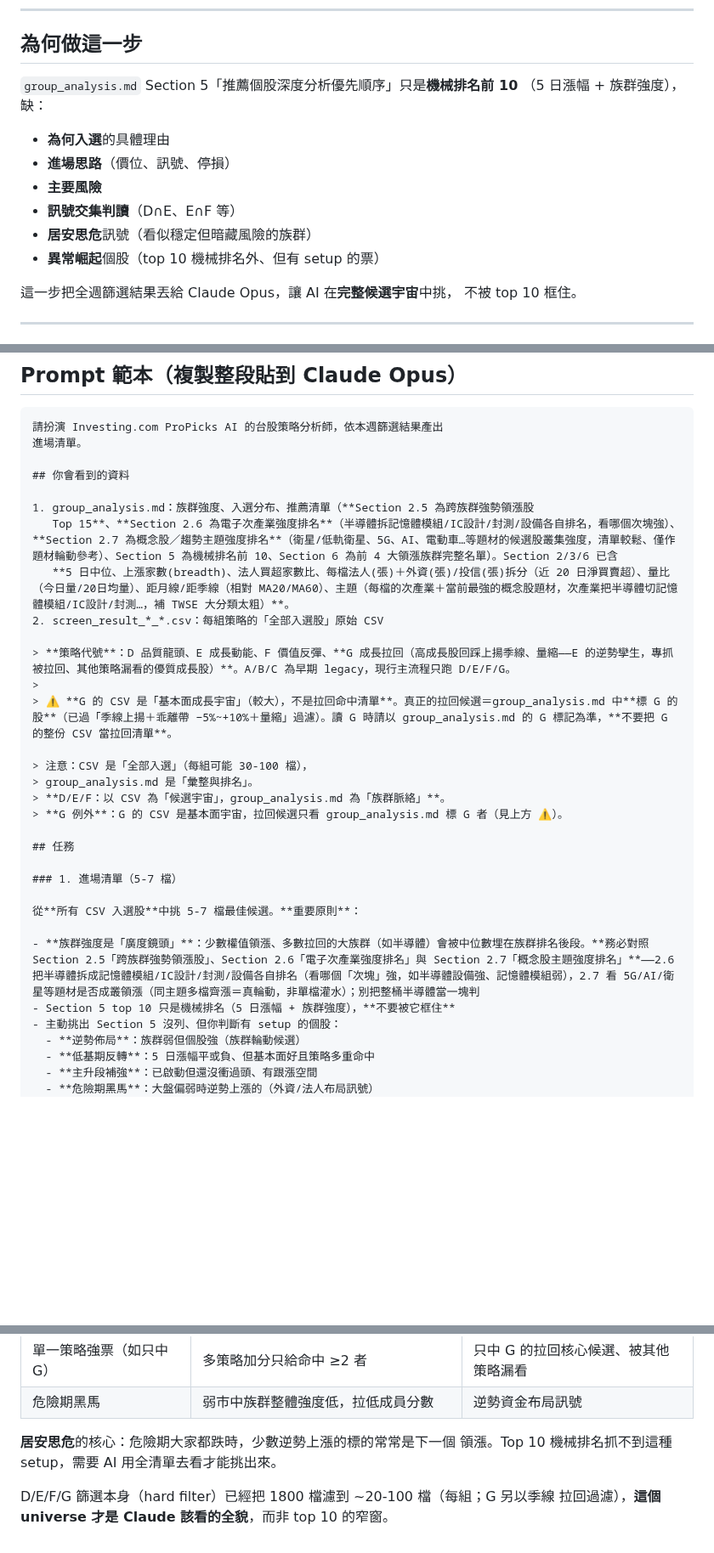
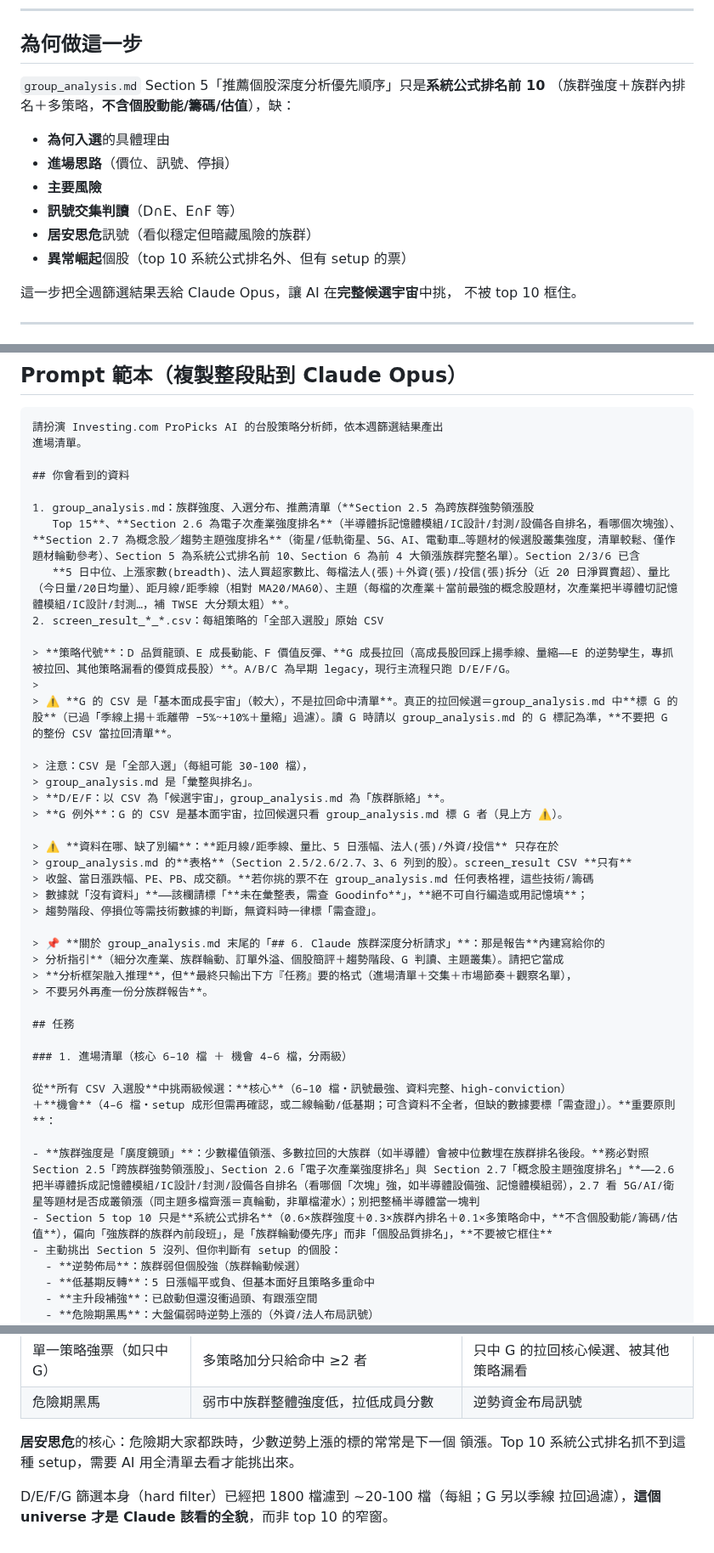
Before and after one commit to chousir/stockpick, a Markdown page: docs/11-propicks-analysis.md, 3 parts joined by grey strips. Shown at 85% size. Rendered like a GitHub page; blank space fills up the shorter version.

Commit message:
docs(propicks): 修正 prompt 5 處——資料缺口防編造、Section6雙prompt釐清、機械→系統公式、進場改分級、過時公式
- 加 ⚠️ 資料在哪：技術/籌碼欄只在 group_analysis.md 表格，CSV-only 票缺資料須標需查證、禁編造
- 加 📌 釐清 group_analysis.md Section 6 內建 prompt 為分析框架，最終只輸出本 prompt 格式
- 「機械排名」→「系統公式排名」（避免誤讀成機械類股）×5
- 進場清單 5-7 → 核心 6–10 + 機會 4–6 分兩級
- 修兩處過時公式（5日漲幅+族群強度 → 族群強度+族群內排名+多策略）

Co-Authored-By: Claude Opus 4.7 <noreply@anthropic.com>

```diff
--- a/docs/11-propicks-analysis.md
+++ b/docs/11-propicks-analysis.md
@@ -9,15 +9,15 @@
 
 ## 為何做這一步
 
-`group_analysis.md` Section 5「推薦個股深度分析優先順序」只是**機械排名前 10**
-（5 日漲幅 + 族群強度），缺：
+`group_analysis.md` Section 5「推薦個股深度分析優先順序」只是**系統公式排名前 10**
+（族群強度＋族群內排名＋多策略，**不含個股動能/籌碼/估值**），缺：
 
 - **為何入選**的具體理由
 - **進場思路**（價位、訊號、停損）
 - **主要風險**
 - **訊號交集判讀**（D∩E、E∩F 等）
 - **居安思危**訊號（看似穩定但暗藏風險的族群）
-- **異常崛起**個股（top 10 機械排名外、但有 setup 的票）
+- **異常崛起**個股（top 10 系統公式排名外、但有 setup 的票）
 
 這一步把全週篩選結果丟給 Claude Opus，讓 AI 在**完整候選宇宙**中挑，
 不被 top 10 框住。
@@ -68,7 +68,7 @@ reports/YYYY-Www/picks.md
 ## 你會看到的資料
 
 1. group_analysis.md：族群強度、入選分布、推薦清單（**Section 2.5 為跨族群強勢領漲股
-   Top 15**、**Section 2.6 為電子次產業強度排名**（半導體拆記憶體模組/IC設計/封測/設備各自排名，看哪個次塊強）、**Section 2.7 為概念股／趨勢主題強度排名**（衛星/低軌衛星、5G、AI、電動車…等題材的候選股叢集強度，清單較鬆、僅作題材輪動參考）、Section 5 為機械排名前 10、Section 6 為前 4 大領漲族群完整名單）。Section 2/3/6 已含
+   Top 15**、**Section 2.6 為電子次產業強度排名**（半導體拆記憶體模組/IC設計/封測/設備各自排名，看哪個次塊強）、**Section 2.7 為概念股／趨勢主題強度排名**（衛星/低軌衛星、5G、AI、電動車…等題材的候選股叢集強度，清單較鬆、僅作題材輪動參考）、Section 5 為系統公式排名前 10、Section 6 為前 4 大領漲族群完整名單）。Section 2/3/6 已含
    **5 日中位、上漲家數(breadth)、法人買超家數比、每檔法人(張)＋外資(張)/投信(張)拆分（近 20 日淨買賣超）、量比（今日量/20日均量）、距月線/距季線（相對 MA20/MA60）、主題（每檔的次產業＋當前最強的概念股題材，次產業把半導體切記憶體模組/IC設計/封測…，補 TWSE 大分類太粗）**。
 2. screen_result_*_*.csv：每組策略的「全部入選股」原始 CSV
 
@@ -81,14 +81,26 @@ reports/YYYY-Www/picks.md
 > **D/E/F：以 CSV 為「候選宇宙」，group_analysis.md 為「族群脈絡」**。
 > **G 例外**：G 的 CSV 是基本面宇宙，拉回候選只看 group_analysis.md 標 G 者（見上方 ⚠️）。
 
+> ⚠️ **資料在哪、缺了別編**：**距月線/距季線、量比、5 日漲幅、法人(張)/外資/投信** 只存在於
+> group_analysis.md 的**表格**（Section 2.5/2.6/2.7、3、6 列到的股）。screen_result CSV **只有**
+> 收盤、當日漲跌幅、PE、PB、成交額。**若你挑的票不在 group_analysis.md 任何表格裡，這些技術/籌碼
+> 數據就「沒有資料」**——該欄請標「**未在彙整表，需查 Goodinfo**」，**絕不可自行編造或用記憶填**；
+> 趨勢階段、停損位等需技術數據的判斷，無資料時一律標「需查證」。
+
+> 📌 **關於 group_analysis.md 末尾的「## 6. Claude 族群深度分析請求」**：那是報告**內建寫給你的
+> 分析指引**（細分次產業、族群輪動、訂單外溢、個股簡評＋趨勢階段、G 判讀、主題叢集）。請把它當成
+> **分析框架融入推理**，但**最終只輸出下方『任務』要的格式（進場清單＋交集＋市場節奏＋觀察名單），
+> 不要另外再產一份分族群報告**。
+
 ## 任務
 
-### 1. 進場清單（5-7 檔）
+### 1. 進場清單（核心 6–10 檔 ＋ 機會 4–6 檔，分兩級）
 
-從**所有 CSV 入選股**中挑 5-7 檔最佳候選。**重要原則**：
+從**所有 CSV 入選股**中挑兩級候選：**核心**（6–10 檔・訊號最強、資料完整、high-conviction）
+＋**機會**（4–6 檔・setup 成形但需再確認，或二線輪動/低基期；可含資料不全者，但缺的數據要標「需查證」）。**重要原則**：
 
 - **族群強度是「廣度鏡頭」**：少數權值領漲、多數拉回的大族群（如半導體）會被中位數埋在族群排名後段。**務必對照 Section 2.5「跨族群強勢領漲股」、Section 2.6「電子次產業強度排名」與 Section 2.7「概念股主題強度排名」**——2.6 把半導體拆成記憶體模組/IC設計/封測/設備各自排名（看哪個「次塊」強，如半導體設備強、記憶體模組弱），2.7 看 5G/AI/衛星等題材是否成叢領漲（同主題多檔齊漲＝真輪動，非單檔灌水）；別把整桶半導體當一塊判
-- Section 5 top 10 只是機械排名（5 日漲幅 + 族群強度），**不要被它框住**
+- Section 5 top 10 只是**系統公式排名**（0.6×族群強度＋0.3×族群內排名＋0.1×多策略命中，**不含個股動能/籌碼/估值**），偏向「強族群的族群內前段班」，是「族群輪動優先序」而非「個股品質排名」，**不要被它框住**
 - 主動挑出 Section 5 沒列、但你判斷有 setup 的個股：
   - **逆勢佈局**：族群弱但個股強（族群輪動候選）
   - **低基期反轉**：5 日漲幅平或負、但基本面好且策略多重命中
@@ -195,7 +207,7 @@ cat reports/$(date +%Y-W%V)/screen_result_*.csv  # 全選複製貼上
 | 危險期黑馬 | 弱市中族群整體強度低，拉低成員分數 | 逆勢資金布局訊號 |
 
 **居安思危**的核心：危險期大家都跌時，少數逆勢上漲的標的常常是下一個
-領漲。Top 10 機械排名抓不到這種 setup，需要 AI 用全清單去看才能挑出來。
+領漲。Top 10 系統公式排名抓不到這種 setup，需要 AI 用全清單去看才能挑出來。
 
 D/E/F/G 篩選本身（hard filter）已經把 1800 檔濾到 ~20-100 檔（每組；G 另以季線
 拉回過濾），**這個 universe 才是 Claude 該看的全貌**，而非 top 10 的窄窗。
```
